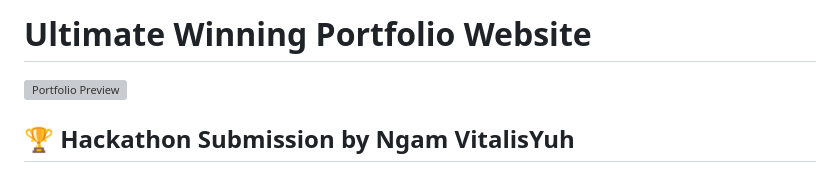
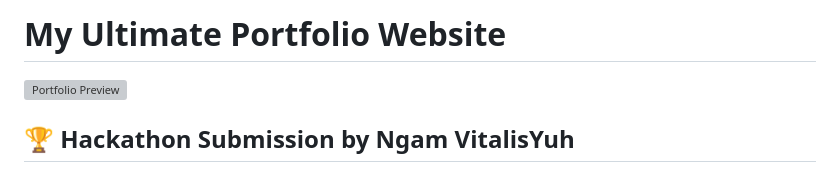
Before and after one commit to Vitalisn4/portfolio-website, a Markdown page: README.md, the part around the change. Drawn GitHub-style; grey boxes are pictures that could not be loaded.

```diff
--- a/README.md
+++ b/README.md
@@ -1,4 +1,4 @@
-# Ultimate Winning Portfolio Website
+# My Ultimate Portfolio Website
 
 ![Portfolio Preview](https://via.placeholder.com/1200x600?text=Interactive+Portfolio+Website)
 
```
